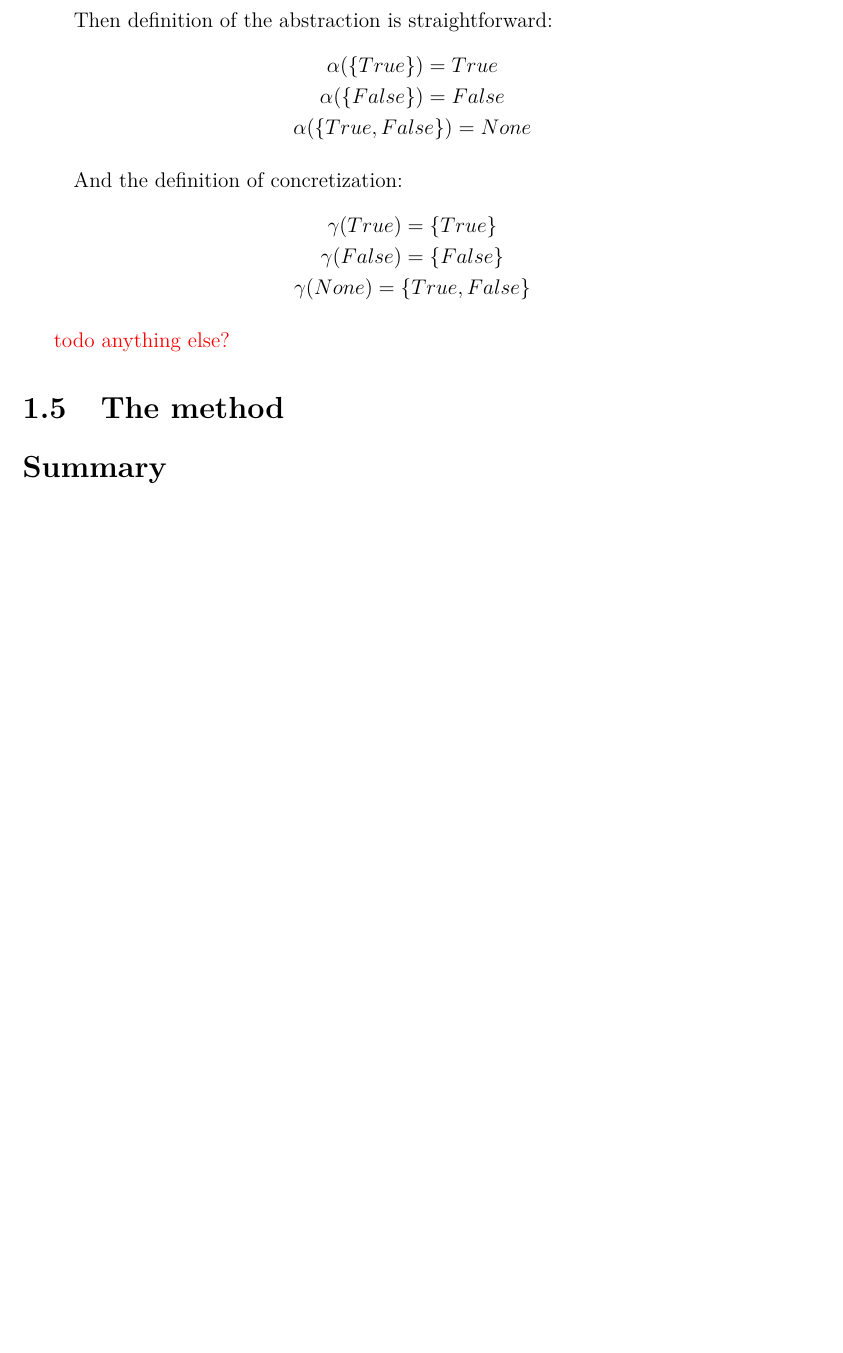
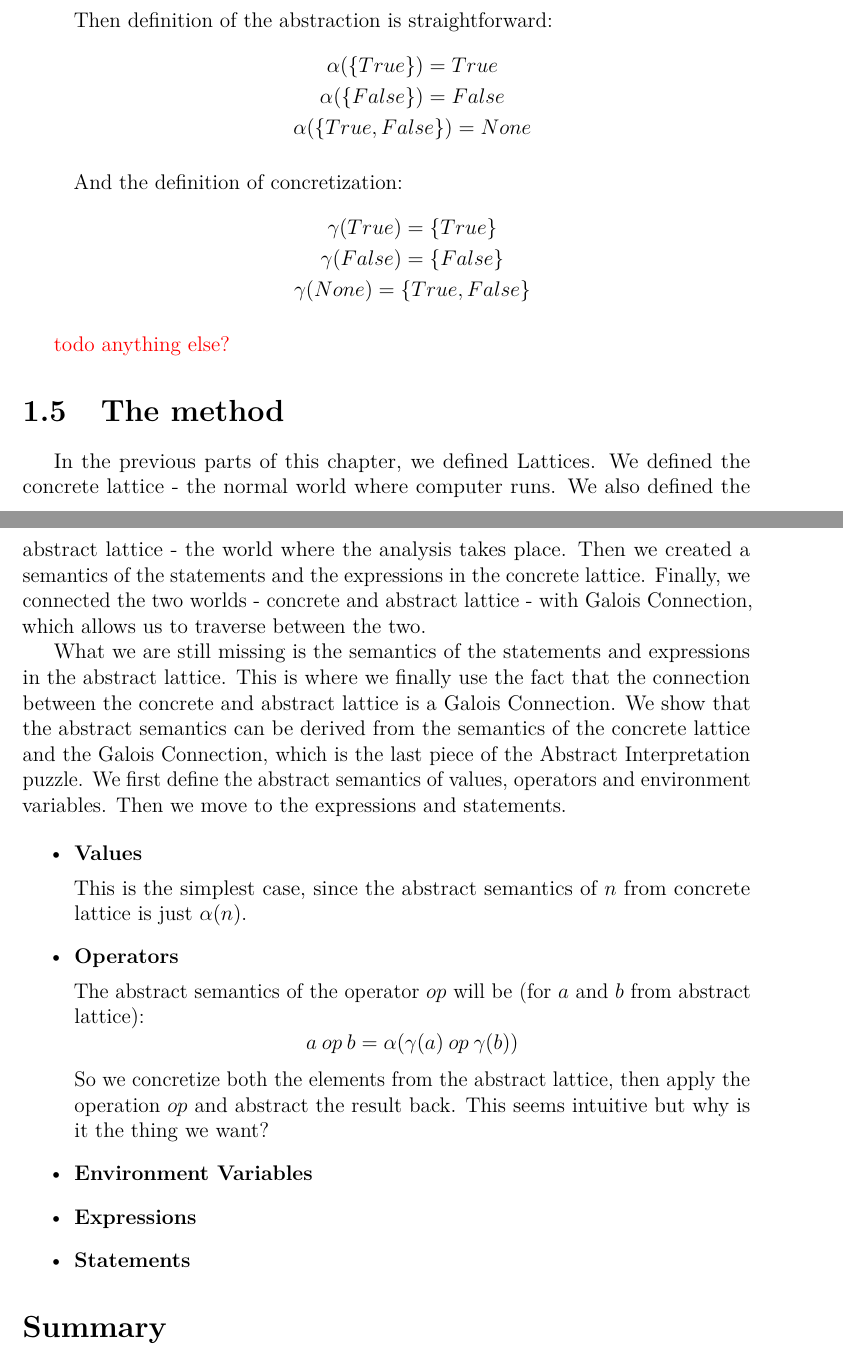
Before and after one commit to Hrubian/bachelor-thesis, a LaTeX thesis (thesis.tex, which reads chap01.tex): part of page 12 of 23 before the commit and two parts of pages 12 and 13 of 24 after it, the two joined at a grey line, cut so that both start at the same text, the shorter picture padded with empty space. Compiled offline with pdfLaTeX.

Commit message:
abstract semantics

```diff
--- a/chap01.tex
+++ b/chap01.tex
@@ -275,6 +275,39 @@ In the context of abstract interpretation the concrete lattice is \xxx{todo}
 
 \section{The method} %=================================================================================================%
 
+In the previous parts of this chapter, we defined Lattices.
+We defined the concrete lattice - the normal world where computer runs.
+We also defined the abstract lattice - the world where the analysis takes place.
+Then we created a semantics of the statements and the expressions in the concrete lattice.
+Finally, we connected the two worlds - concrete and abstract lattice - with Galois Connection, which allows us to
+traverse between the two.
+
+What we are still missing is the semantics of the statements and expressions in the abstract lattice.
+This is where we finally use the fact that the connection between the concrete and abstract lattice is a Galois
+Connection.
+We show that the abstract semantics can be derived from the semantics of the concrete lattice and the Galois Connection,
+which is the last piece of the Abstract Interpretation puzzle.
+We first define the abstract semantics of values, operators and environment variables.
+Then we move to the expressions and statements.
+
+\begin{itemize}
+    \item \textbf{Values}
+
+    This is the simplest case, since the abstract semantics of $n$ from concrete lattice is just $\alpha(n)$.
+
+    \item \textbf{Operators}
+
+    The abstract semantics of the operator $op$ will be (for $a$ and $b$ from abstract lattice):
+    \[a \: op \: b = \alpha(\gamma(a) \: op \: \gamma(b))\]
+    So we concretize both the elements from the abstract lattice, then apply the operation $op$ and abstract the result
+    back.
+    This seems intuitive but why is it the thing we want?
+
+
+    \item \textbf{Environment Variables}
+    \item \textbf{Expressions}
+    \item \textbf{Statements}
+\end{itemize}
 
 \section*{Summary}
 \addcontentsline{toc}{section}{Summary}
```
